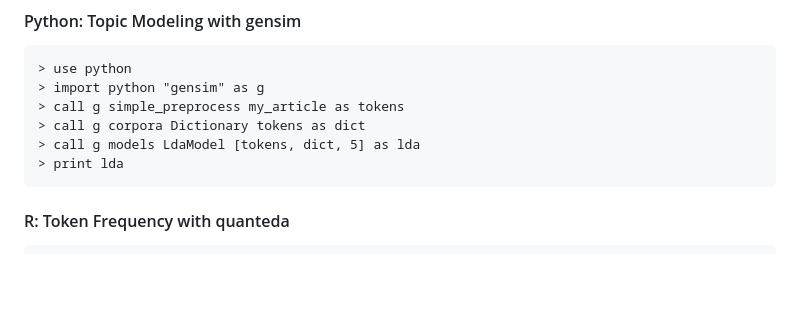
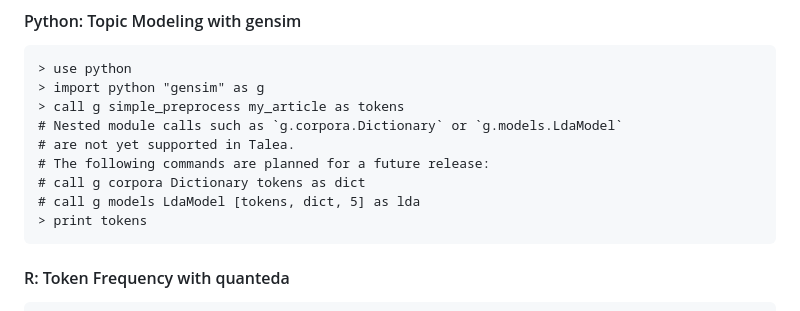
Before and after one commit to Subhagatoadak/talea, a Markdown page: README.md, the part around the change. Drawn GitHub-style; blank space fills up the shorter version.

Commit message:
docs: clarify nested call limitations

````diff
--- a/README.md
+++ b/README.md
@@ -170,9 +170,12 @@ Talea can orchestrate sophisticated natural language processing pipelines by cal
 > use python
 > import python "gensim" as g
 > call g simple_preprocess my_article as tokens
-> call g corpora Dictionary tokens as dict
-> call g models LdaModel [tokens, dict, 5] as lda
-> print lda
+# Nested module calls such as `g.corpora.Dictionary` or `g.models.LdaModel`
+# are not yet supported in Talea.
+# The following commands are planned for a future release:
+# call g corpora Dictionary tokens as dict
+# call g models LdaModel [tokens, dict, 5] as lda
+> print tokens
 ```
 
 #### R: Token Frequency with quanteda
````
Also changed, not shown: docs.md (+6 -3 lines).
